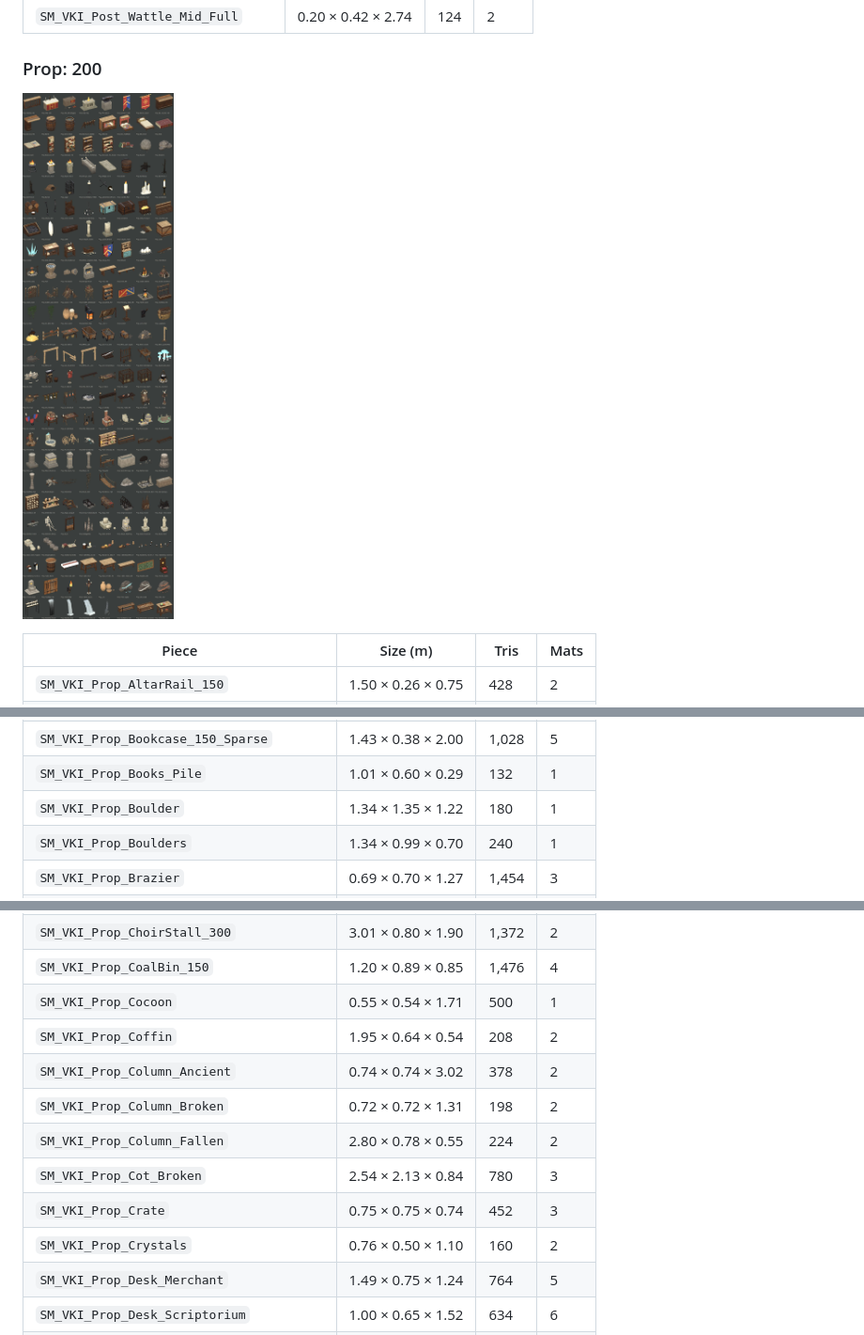
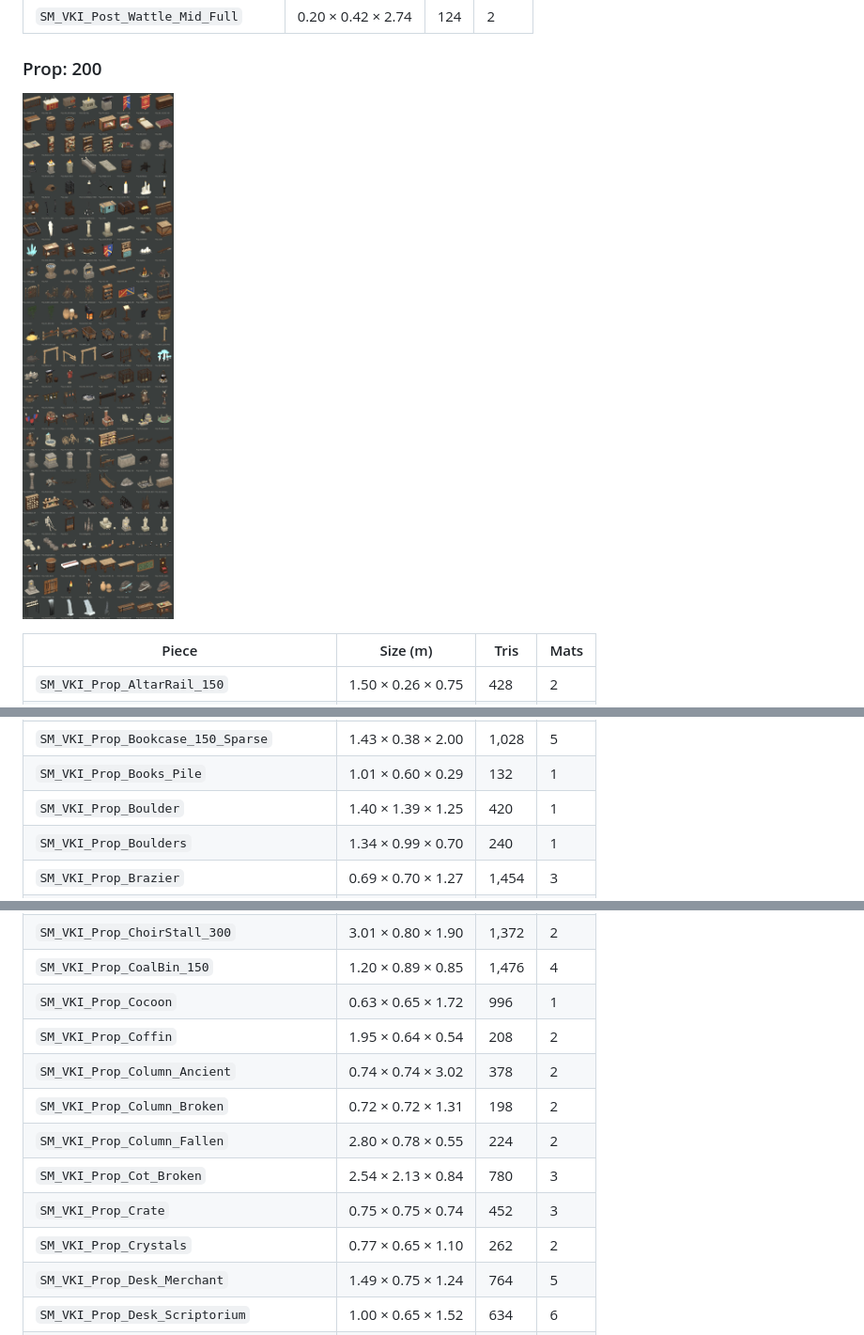
Before and after one commit to danielgruginski/MedievalVillageKit, a Markdown page: docs/PIECES.md, 3 parts joined by grey strips. Shown at 94% size. Drawn GitHub-style; pictures changed too: docs/catalogue/sheets/interior_Prop.jpg.

```diff
--- a/docs/PIECES.md
+++ b/docs/PIECES.md
@@ -1547,7 +1547,7 @@ Walls, posts, floors, furniture and the dungeon and cave pieces (`src/interior`;
 | `SM_VKI_Prop_Bookcase_150_Ransacked` | 1.44 × 1.03 × 2.00 | 628 | 4 |
 | `SM_VKI_Prop_Bookcase_150_Sparse` | 1.43 × 0.38 × 2.00 | 1,028 | 5 |
 | `SM_VKI_Prop_Books_Pile` | 1.01 × 0.60 × 0.29 | 132 | 1 |
-| `SM_VKI_Prop_Boulder` | 1.34 × 1.35 × 1.22 | 180 | 1 |
+| `SM_VKI_Prop_Boulder` | 1.40 × 1.39 × 1.25 | 420 | 1 |
 | `SM_VKI_Prop_Boulders` | 1.34 × 0.99 × 0.70 | 240 | 1 |
 | `SM_VKI_Prop_Brazier` | 0.69 × 0.70 × 1.27 | 1,454 | 3 |
 | `SM_VKI_Prop_Brazier_Dwarf` | 0.58 × 0.58 × 1.42 | 864 | 4 |
@@ -1574,14 +1574,14 @@ Walls, posts, floors, furniture and the dungeon and cave pieces (`src/interior`;
 | `SM_VKI_Prop_Chest_Treasure` | 0.94 × 1.20 × 1.08 | 908 | 5 |
 | `SM_VKI_Prop_ChoirStall_300` | 3.01 × 0.80 × 1.90 | 1,372 | 2 |
 | `SM_VKI_Prop_CoalBin_150` | 1.20 × 0.89 × 0.85 | 1,476 | 4 |
-| `SM_VKI_Prop_Cocoon` | 0.55 × 0.54 × 1.71 | 500 | 1 |
+| `SM_VKI_Prop_Cocoon` | 0.63 × 0.65 × 1.72 | 996 | 1 |
 | `SM_VKI_Prop_Coffin` | 1.95 × 0.64 × 0.54 | 208 | 2 |
 | `SM_VKI_Prop_Column_Ancient` | 0.74 × 0.74 × 3.02 | 378 | 2 |
 | `SM_VKI_Prop_Column_Broken` | 0.72 × 0.72 × 1.31 | 198 | 2 |
 | `SM_VKI_Prop_Column_Fallen` | 2.80 × 0.78 × 0.55 | 224 | 2 |
 | `SM_VKI_Prop_Cot_Broken` | 2.54 × 2.13 × 0.84 | 780 | 3 |
 | `SM_VKI_Prop_Crate` | 0.75 × 0.75 × 0.74 | 452 | 3 |
-| `SM_VKI_Prop_Crystals` | 0.76 × 0.50 × 1.10 | 160 | 2 |
+| `SM_VKI_Prop_Crystals` | 0.77 × 0.65 × 1.10 | 262 | 2 |
 | `SM_VKI_Prop_Desk_Merchant` | 1.49 × 0.75 × 1.24 | 764 | 5 |
 | `SM_VKI_Prop_Desk_Scriptorium` | 1.00 × 0.65 × 1.52 | 634 | 6 |
 | `SM_VKI_Prop_Desk_Scriptorium_Fallen` | 1.77 × 1.62 × 0.87 | 592 | 7 |
```
Also changed, not shown: other parts of docs/PIECES.md (+1 -1 lines), HANDOFF.md (+13 -0 lines), 4 other files.
